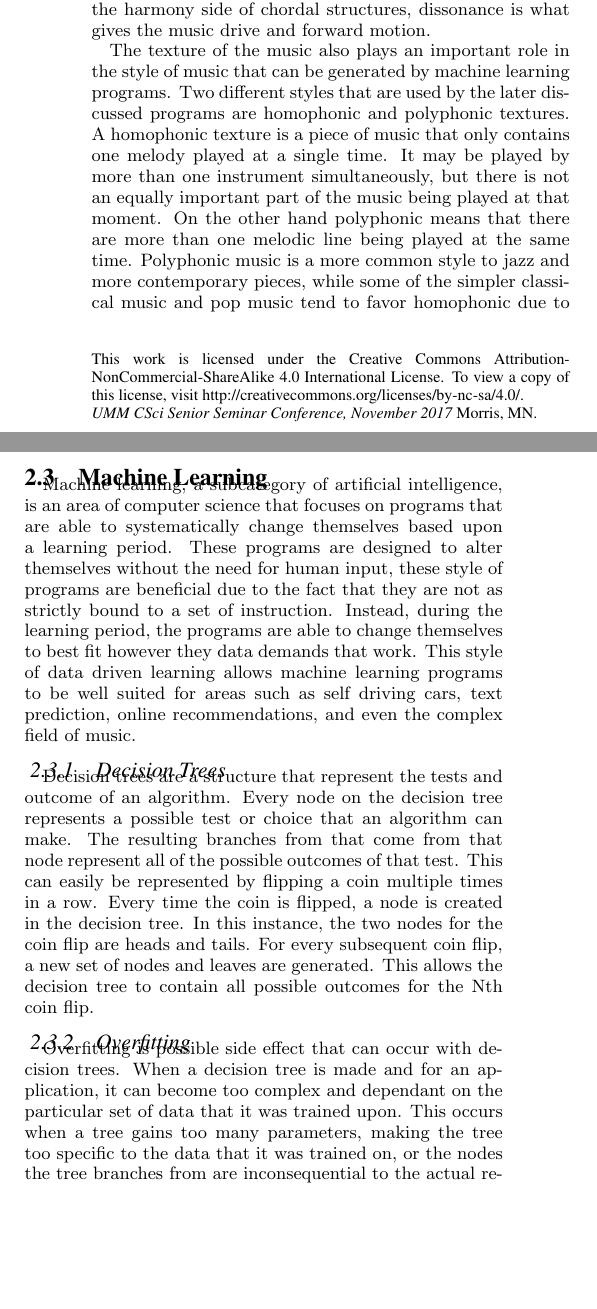
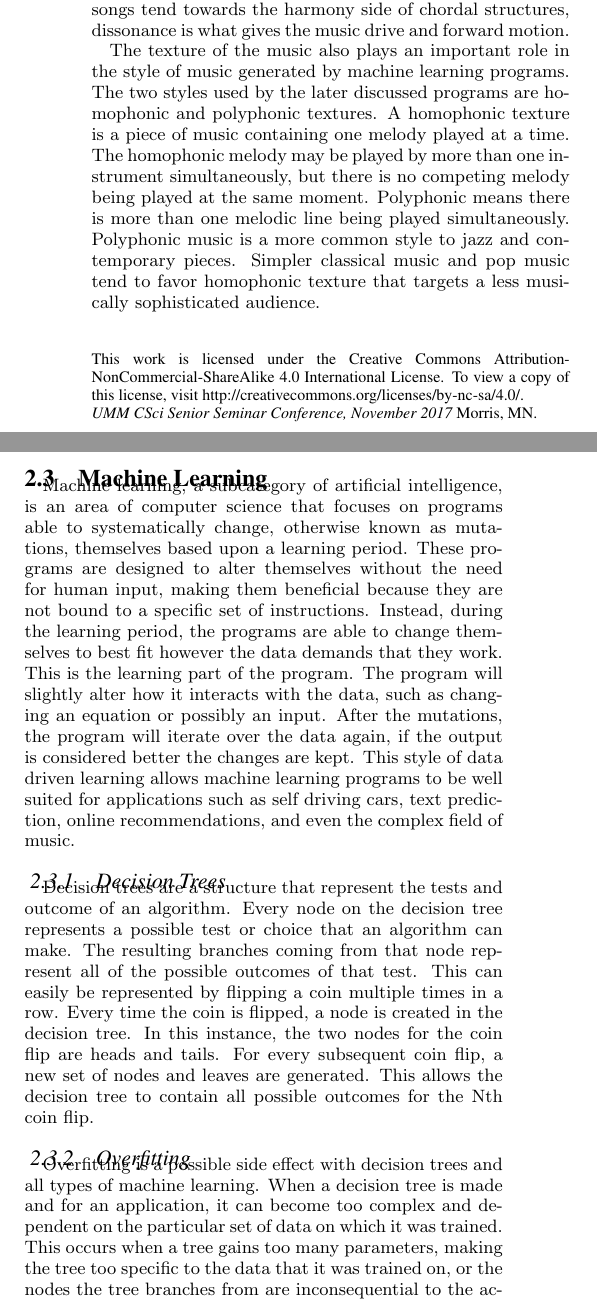
Before and after one commit to dragoteon/Senior_Seminar_2017, a LaTeX paper (Machine Learning and Music Composition Daniel Woeste.tex): two parts of the columns of page 1 of 4, joined at a grey line, cut so that both start at the same text, the shorter picture padded with empty space. Compiled offline with pdfLaTeX.

Commit message:
revisions for paper from editor Mark Woeste

```diff
--- a/Machine Learning and Music Composition Daniel Woeste.tex
+++ b/Machine Learning and Music Composition Daniel Woeste.tex
@@ -47,8 +47,8 @@ A melodic progression is the distance traveled when changing from one note to an
 
 \todo[inline]{This may not seem very important now, but it will be important later when explaining how one of the programs tried to evaluate music automatically.}
-Chords during music are when several notes are being played at the same time. This can either have a pleasing affect known as harmony (consonance) or a displeasing effect known as dissonance. While most songs are tend towards the harmony side of chordal structures, dissonance is what gives the music drive and forward motion.
+Chords used during music are when several notes are being played at the same time. This can either have a pleasing affect known as harmony, otherwise known as consonace, or a displeasing effect known as dissonance. While most songs tend towards the harmony side of chordal structures, dissonance is what gives the music drive and forward motion.
 
-The texture of the music also plays an important role in the style of music that can be generated by machine learning programs. Two different styles that are used by the later discussed programs are homophonic and polyphonic textures. A homophonic texture is a piece of music that only contains one melody played at a single time. It may be played by more than one instrument simultaneously, but there is not an equally important part of the music being played at that moment. On the other hand polyphonic means that there are more than one melodic line being played at the same time. Polyphonic music is a more common style to jazz and more contemporary pieces, while some of the simpler classical music and pop music tend to favor homophonic due to its easier to grasp and understand style.
+The texture of the music also plays an important role in the style of music generated by machine learning programs. The two styles used by the later discussed programs are homophonic and polyphonic textures. A homophonic texture is a piece of music containing one melody played at a time. The homophonic melody may be played by more than one instrument simultaneously, but there is no competing melody being played at the same moment. Polyphonic means there is more than one melodic line being played simultaneously. Polyphonic music is a more common style to jazz and contemporary pieces. Simpler classical music and pop music tend to favor homophonic texture that targets a less musically sophisticated audience.
 \subsection{General Framework}
 \label{sec:framework}
 %%insert figure relevant to this section
@@ -57,7 +57,7 @@ The texture of the music also plays an important role in the style of music that
 
 \subsection{Machine Learning}
 \label{sec:machinelearning}
-	Machine learning, a subcategory of artificial intelligence, is an area of computer science that focuses on programs that are able to systematically change themselves based upon a learning period. These programs are designed to alter themselves without the need for human input, these style of programs are beneficial due to the fact that they are not as strictly bound to a set of instruction. Instead, during the learning period, the programs are able to change themselves to best fit however they data demands that work. This style of data driven learning allows machine learning programs to be well suited for areas such as self driving cars, text prediction, online recommendations, and even the complex field of music.
+	Machine learning, a subcategory of artificial intelligence, is an area of computer science that focuses on programs able to systematically change, otherwise known as mutations, themselves based upon a learning period. These programs are designed to alter themselves without the need for human input, making them beneficial because they are not bound to a specific set of instructions. Instead, during the learning period, the programs are able to change themselves to best fit however the data demands that they work. This is the learning part of the program. The program will slightly alter how it interacts with the data, such as changing an equation or possibly an input. After the mutations, the program will iterate over the data again, if the output is considered better the changes are kept.  This style of data driven learning allows machine learning programs to be well suited for applications such as self driving cars, text prediction, online recommendations, and even the complex field of music.
 \subsubsection{Decision Trees}
 \label{sec:decision_trees}
 \begin{figure}[!]
@@ -65,10 +65,10 @@ The texture of the music also plays an important role in the style of music that
 	\caption{Descision tree example}
 	\label{fig:descisiontree}
 \end{figure}
-	Decision trees are a structure that represent the tests and outcome of an algorithm. Every node on the decision tree represents a possible test or choice that an algorithm can make. The resulting branches from that come from that node represent all of the possible outcomes of that test. This can easily be represented by flipping a coin multiple times in a row. Every time the coin is flipped, a node is created in the decision tree. In this instance, the two nodes for the coin flip are heads and tails. For every subsequent coin flip, a new set of nodes and leaves are generated. This allows the decision tree to contain all possible outcomes for the Nth coin flip.
+	Decision trees are a structure that represent the tests and outcome of an algorithm. Every node on the decision tree represents a possible test or choice that an algorithm can make. The resulting branches coming from that node represent all of the possible outcomes of that test. This can easily be represented by flipping a coin multiple times in a row. Every time the coin is flipped, a node is created in the decision tree. In this instance, the two nodes for the coin flip are heads and tails. For every subsequent coin flip, a new set of nodes and leaves are generated. This allows the decision tree to contain all possible outcomes for the Nth coin flip.
 
 \subsubsection{Overfitting}
 \label{sec:overfitting}
-	Overfitting is possible side effect that can occur with decision trees. When a decision tree is made and for an application, it can become too complex and dependant on the particular set of data that it was trained upon. This occurs when a tree gains too many parameters, making the tree too specific to the data that it was trained on, or the nodes the tree branches from are inconsequential to the actual results. A consequence of overfitting happens when the tree is then tried on data different from what is was trained on. The tree loses its accuracy at predicting what the possible results may be.
+	Overfitting is a possible side effect with decision trees and all types of machine learning. When a decision tree is made and for an application, it can become too complex and dependent on the particular set of data on which it was trained. This occurs when a tree gains too many parameters, making the tree too specific to the data that it was trained on, or the nodes the tree branches from are inconsequential to the actual results. A consequence of overfitting happens when the tree is then tried on data different from what is was trained on. The tree loses its accuracy at predicting the possible results.
 \subsection{Finite Automata}
 \label{sec:finiteautomata}
```
Also changed, not shown: Machine Learning and Music Composition Daniel Woeste.tex (4 more changed lines).
